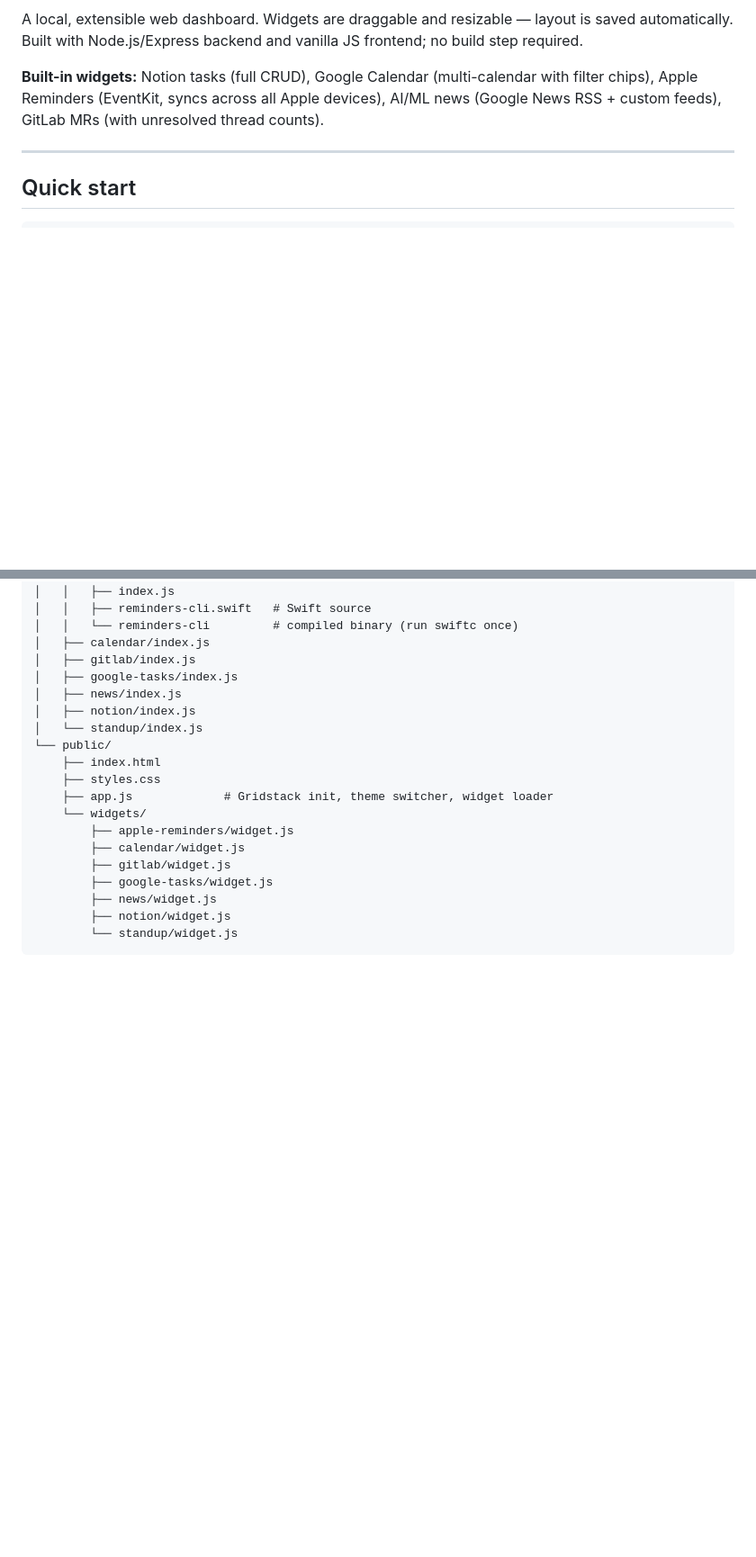
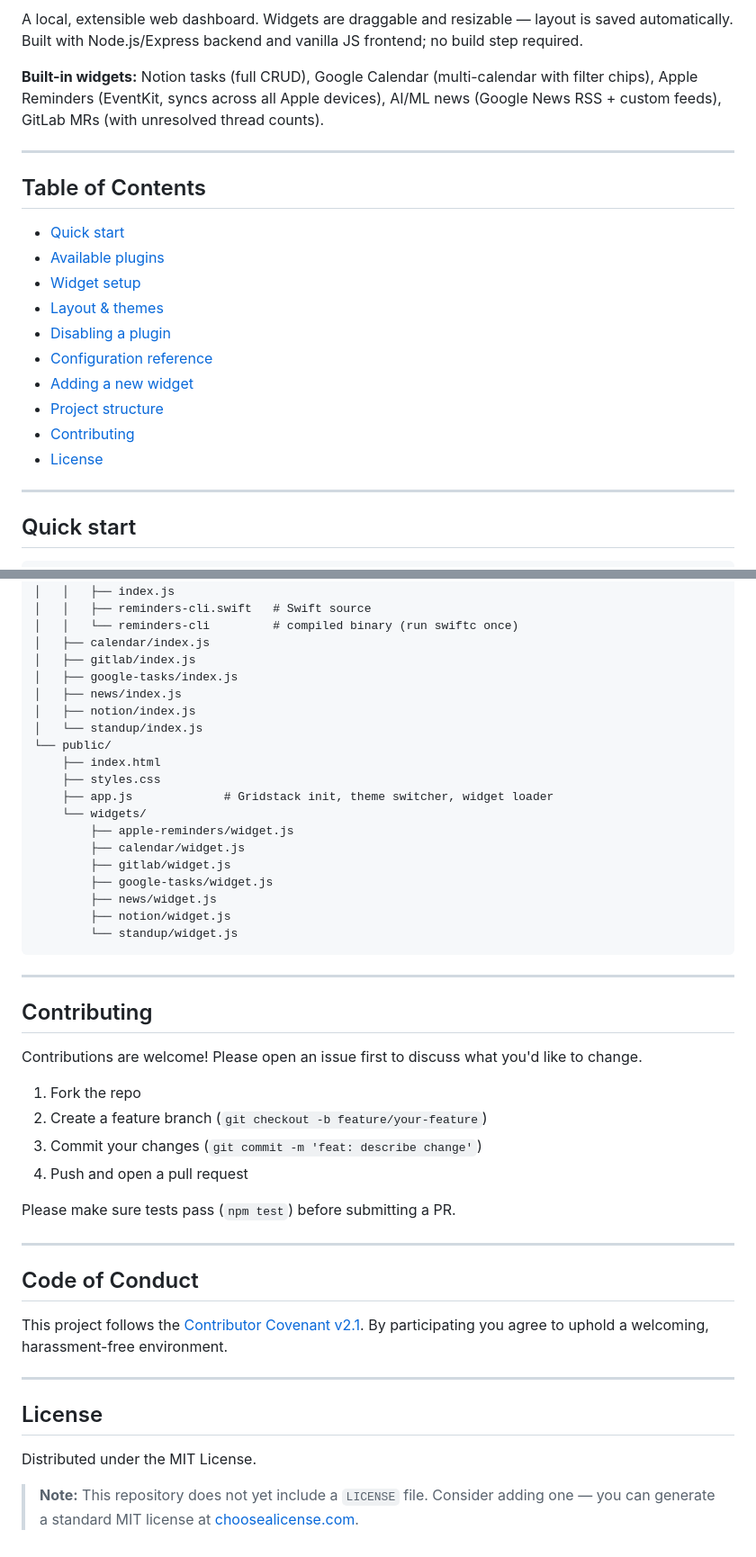
Before and after one commit to davidcjw/the-chronicle, a Markdown page: README.md, 2 parts joined by grey strips. Shown at 90% size. Drawn GitHub-style; blank space fills up the shorter version.

````diff
--- a/README.md
+++ b/README.md
@@ -7,6 +9,21 @@
 A local, extensible web dashboard. Widgets are draggable and resizable — layout is saved automatically. Built with Node.js/Express backend and vanilla JS frontend; no build step required.
 
 **Built-in widgets:** Notion tasks (full CRUD), Google Calendar (multi-calendar with filter chips), Apple Reminders (EventKit, syncs across all Apple devices), AI/ML news (Google News RSS + custom feeds), GitLab MRs (with unresolved thread counts).
+
+---
+
+## Table of Contents
+
+- [Quick start](#quick-start)
+- [Available plugins](#available-plugins)
+- [Widget setup](#widget-setup)
+- [Layout & themes](#layout--themes)
+- [Disabling a plugin](#disabling-a-plugin)
+- [Configuration reference](#configuration-reference--dashboardconfigjs)
+- [Adding a new widget](#adding-a-new-widget)
+- [Project structure](#project-structure)
+- [Contributing](#contributing)
+- [License](#license)
 
 ---
 
@@ -461,3 +478,31 @@ dashboard/
         ├── notion/widget.js
         └── standup/widget.js
 ```
+
+---
+
+## Contributing
+
+Contributions are welcome! Please open an issue first to discuss what you'd like to change.
+
+1. Fork the repo
+2. Create a feature branch (`git checkout -b feature/your-feature`)
+3. Commit your changes (`git commit -m 'feat: describe change'`)
+4. Push and open a pull request
+
+Please make sure tests pass (`npm test`) before submitting a PR.
+
+---
+
+## Code of Conduct
+
+This project follows the [Contributor Covenant v2.1](https://www.contributor-covenant.org/version/2/1/code_of_conduct/).
+By participating you agree to uphold a welcoming, harassment-free environment.
+
+---
+
+## License
+
+Distributed under the MIT License.
+
+> **Note:** This repository does not yet include a `LICENSE` file. Consider adding one — you can generate a standard MIT license at [choosealicense.com](https://choosealicense.com/licenses/mit/).
````
Also changed, not shown: other parts of README.md (+2 -0 lines).
